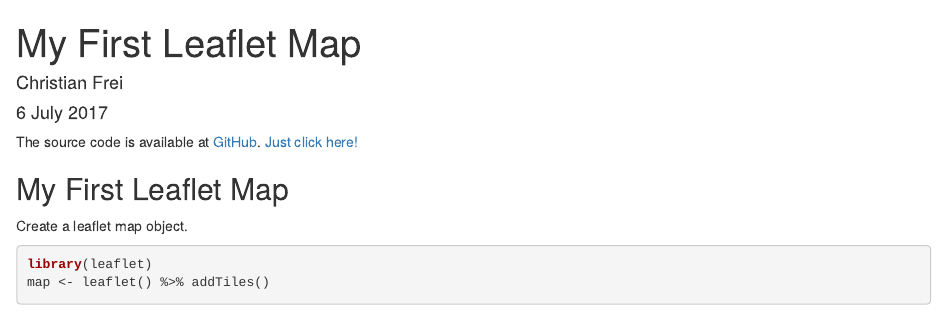
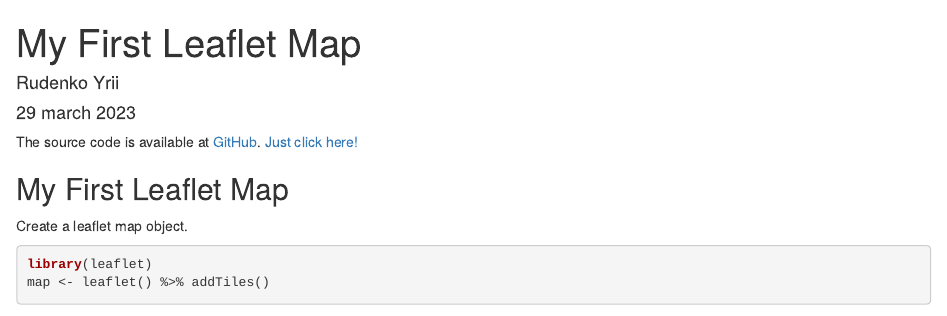
Before and after one commit to Yurarudenko333/R-Markdown-and-Leaflet, an R Markdown document (Coursera-Data-Science-Specialization-Developing-Data-Products-Week-2-Assignment-master/My First Leaflet Map.Rmd): the page in a window 1100 px wide, from its top. Rendered offline with R 4.5, knitr and Pandoc, with nearby package versions; some code elsewhere in the file could not run offline; common packages that the code uses without loading them are loaded.

Commit message:
Update My First Leaflet Map.Rmd

```diff
--- a/Coursera-Data-Science-Specialization-Developing-Data-Products-Week-2-Assignment-master/My First Leaflet Map.Rmd
+++ b/Coursera-Data-Science-Specialization-Developing-Data-Products-Week-2-Assignment-master/My First Leaflet Map.Rmd
@@ -1,7 +1,7 @@
 ---
 title: "My First Leaflet Map"
-author: "Christian Frei"
-date: "6 July 2017"
+author: "Rudenko Yrii"
+date: "29 march 2023"
 output: html_document
 ---
 
```
